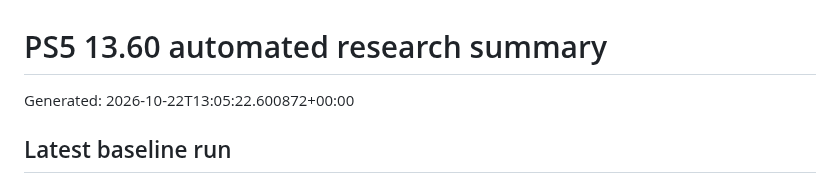
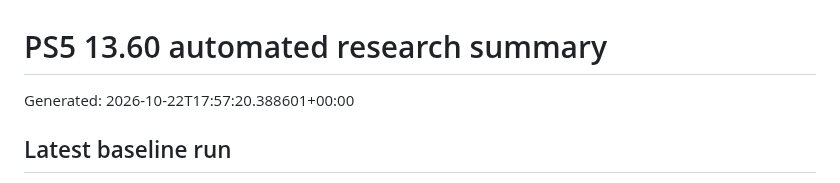
Before and after one commit to Tumelo00/deneme, a Markdown page: reports/summary.md, the part around the change. Drawn GitHub-style.

Commit message:
Collect PS5 research reports

```diff
--- a/reports/summary.md
+++ b/reports/summary.md
@@ -1,6 +1,6 @@
 # PS5 13.60 automated research summary
 
-Generated: 2026-10-22T13:05:22.600872+00:00
+Generated: 2026-10-22T17:57:20.388601+00:00
 
 ## Latest baseline run
 
```
